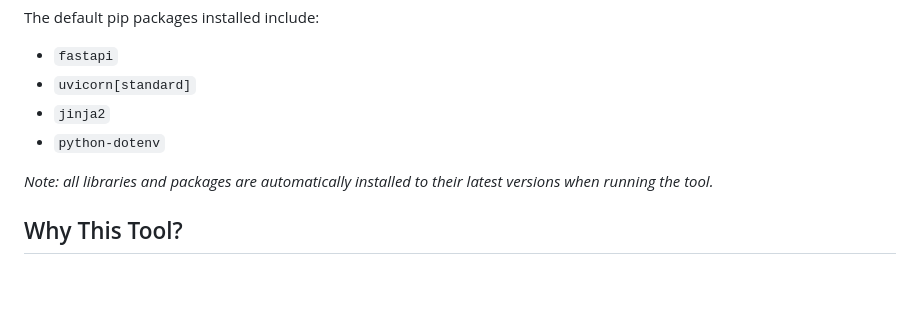
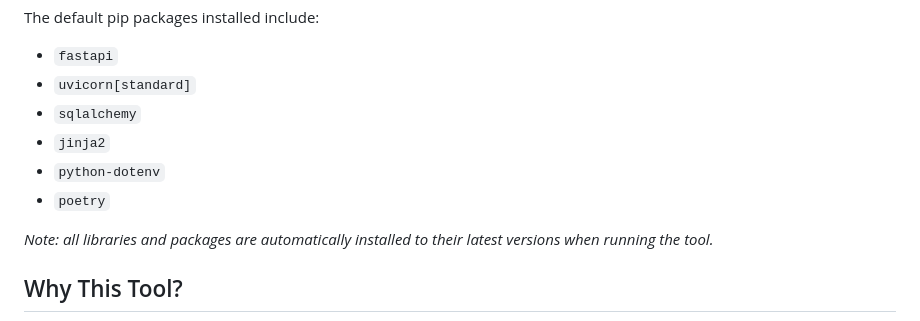
Before and after one commit to Achronus/fastapi-quickstart, a Markdown page: README.md, the part around the change. GitHub-like rendering; blank space fills up the shorter version.

```diff
--- a/README.md
+++ b/README.md
@@ -12,8 +12,10 @@ The default pip packages installed include:
 
 - `fastapi`
 - `uvicorn[standard]`
+- `sqlalchemy`
 - `jinja2`
 - `python-dotenv`
+- `poetry`
 
 _Note: all libraries and packages are automatically installed to their latest versions when running the tool._
 
```
